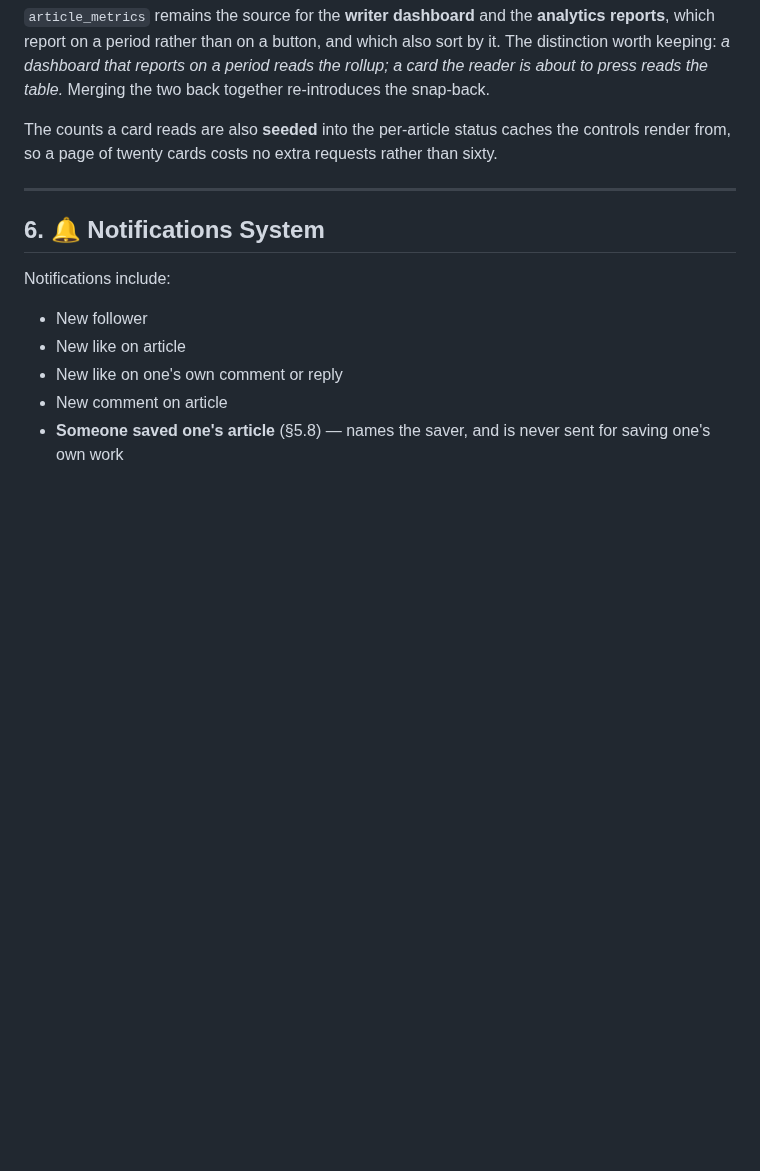
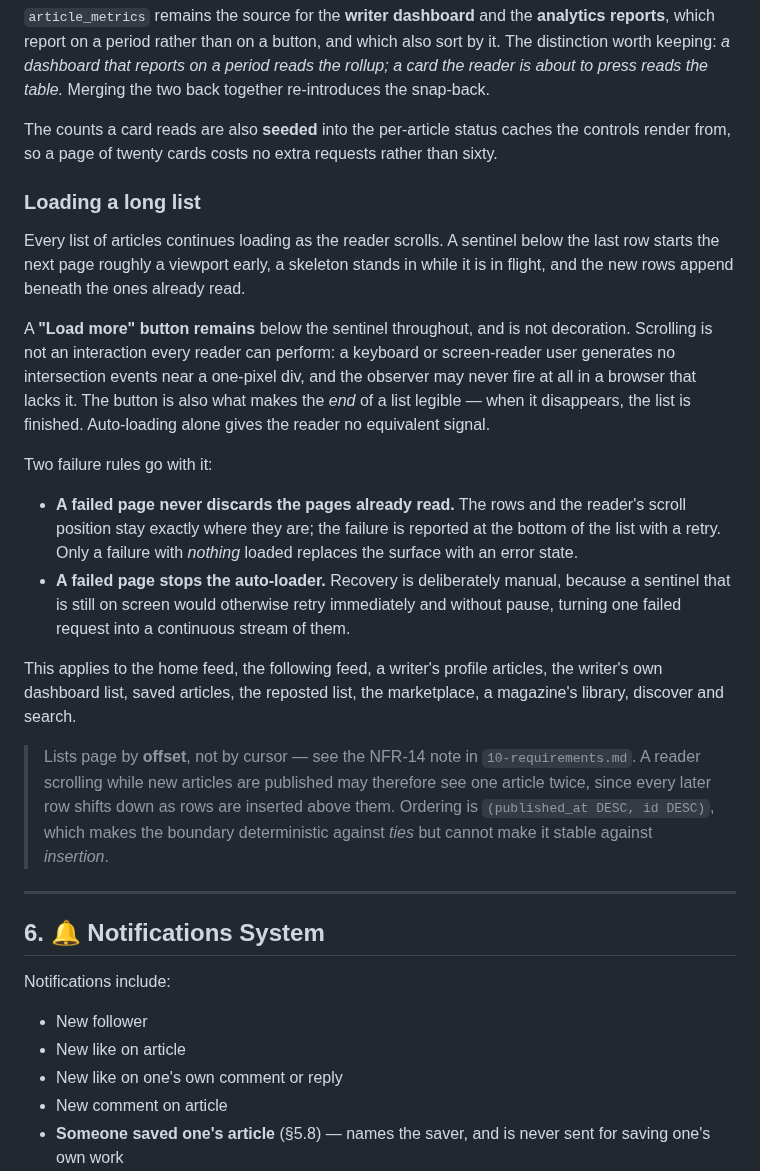
Before and after one commit to inkwell-dev/spec.inkwell.ai, a Markdown page: 2-features.md, the part around the change. GitHub-like rendering; blank space fills up the shorter version.

```diff
--- a/2-features.md
+++ b/2-features.md
@@ -715,6 +715,40 @@ The counts a card reads are also **seeded** into the per-article status caches
 the controls render from, so a page of twenty cards costs no extra requests
 rather than sixty.
 
+### Loading a long list
+
+Every list of articles continues loading as the reader scrolls. A sentinel below
+the last row starts the next page roughly a viewport early, a skeleton stands in
+while it is in flight, and the new rows append beneath the ones already read.
+
+A **"Load more" button remains** below the sentinel throughout, and is not
+decoration. Scrolling is not an interaction every reader can perform: a keyboard
+or screen-reader user generates no intersection events near a one-pixel div, and
+the observer may never fire at all in a browser that lacks it. The button is also
+what makes the *end* of a list legible — when it disappears, the list is finished.
+Auto-loading alone gives the reader no equivalent signal.
+
+Two failure rules go with it:
+
+- **A failed page never discards the pages already read.** The rows and the
+  reader's scroll position stay exactly where they are; the failure is reported at
+  the bottom of the list with a retry. Only a failure with *nothing* loaded
+  replaces the surface with an error state.
+- **A failed page stops the auto-loader.** Recovery is deliberately manual,
+  because a sentinel that is still on screen would otherwise retry immediately and
+  without pause, turning one failed request into a continuous stream of them.
+
+This applies to the home feed, the following feed, a writer's profile articles,
+the writer's own dashboard list, saved articles, the reposted list, the
+marketplace, a magazine's library, discover and search.
+
+> Lists page by **offset**, not by cursor — see the NFR-14 note in
+> `10-requirements.md`. A reader scrolling while new articles are published may
+> therefore see one article twice, since every later row shifts down as rows are
+> inserted above them. Ordering is `(published_at DESC, id DESC)`, which makes the
+> boundary deterministic against *ties* but cannot make it stable against
+> *insertion*.
+
 ---
 
 ## 6. 🔔 Notifications System
```
Also changed, not shown: 0-phase-plan.md (+1 -1 lines), 10-requirements.md (+30 -1 lines).
